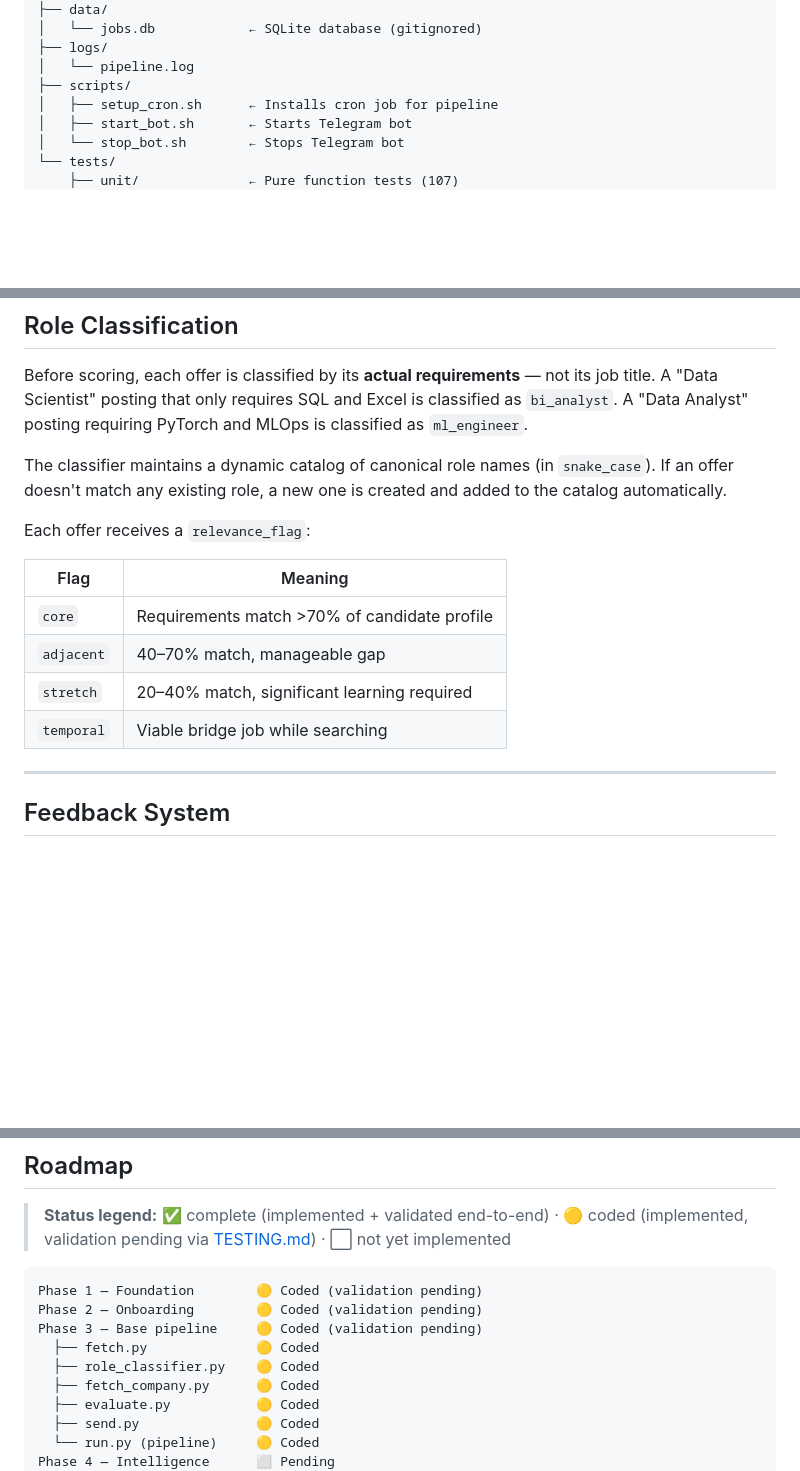
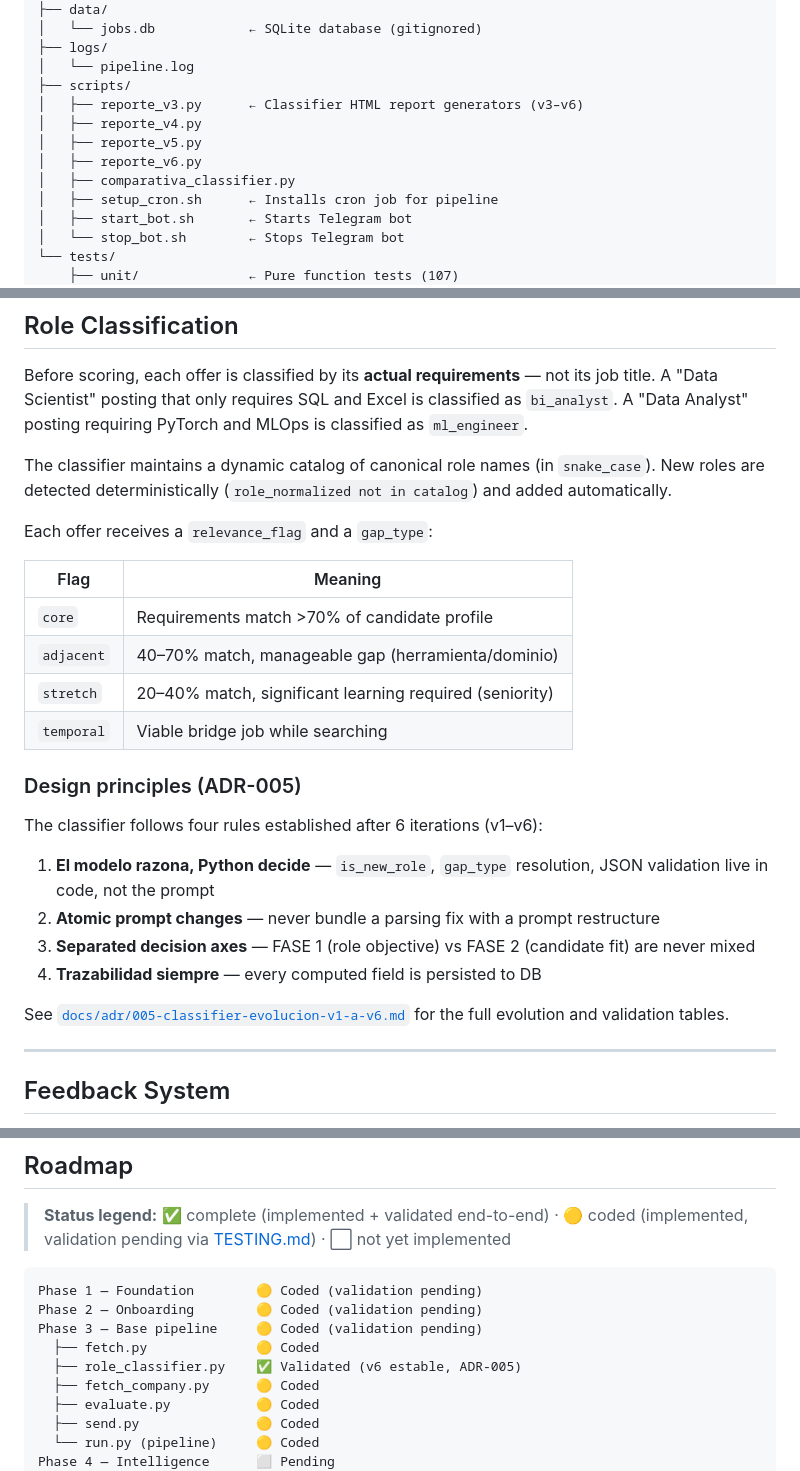
Before and after one commit to Veidos/job-intelligence-agent, a Markdown page: README.md, 3 parts joined by grey strips. Rendered like a GitHub page; blank space fills up the shorter version.

Commit message:
docs: update PLANS.md (T-4 completo, bugs reportes) and README.md (ADR-005, report scripts, classifier validated)

```diff
--- a/README.md
+++ b/README.md
@@ -109,6 +109,11 @@ job-intelligence-agent/
 ├── logs/
 │   └── pipeline.log
 ├── scripts/
+│   ├── reporte_v3.py      ← Classifier HTML report generators (v3–v6)
+│   ├── reporte_v4.py
+│   ├── reporte_v5.py
+│   ├── reporte_v6.py
+│   ├── comparativa_classifier.py
 │   ├── setup_cron.sh      ← Installs cron job for pipeline
 │   ├── start_bot.sh       ← Starts Telegram bot
 │   └── stop_bot.sh        ← Stops Telegram bot
@@ -233,16 +238,27 @@ Daily Telegram sends the **top 3 offers with score ≥ 35**, prioritizing highes
 
 Before scoring, each offer is classified by its **actual requirements** — not its job title. A "Data Scientist" posting that only requires SQL and Excel is classified as `bi_analyst`. A "Data Analyst" posting requiring PyTorch and MLOps is classified as `ml_engineer`.
 
-The classifier maintains a dynamic catalog of canonical role names (in `snake_case`). If an offer doesn't match any existing role, a new one is created and added to the catalog automatically.
+The classifier maintains a dynamic catalog of canonical role names (in `snake_case`). New roles are detected deterministically (`role_normalized not in catalog`) and added automatically.
 
-Each offer receives a `relevance_flag`:
+Each offer receives a `relevance_flag` and a `gap_type`:
 
 | Flag | Meaning |
 |---|---|
 | `core` | Requirements match >70% of candidate profile |
-| `adjacent` | 40–70% match, manageable gap |
-| `stretch` | 20–40% match, significant learning required |
+| `adjacent` | 40–70% match, manageable gap (herramienta/dominio) |
+| `stretch` | 20–40% match, significant learning required (seniority) |
 | `temporal` | Viable bridge job while searching |
+
+### Design principles (ADR-005)
+
+The classifier follows four rules established after 6 iterations (v1–v6):
+
+1. **El modelo razona, Python decide** — `is_new_role`, `gap_type` resolution, JSON validation live in code, not the prompt
+2. **Atomic prompt changes** — never bundle a parsing fix with a prompt restructure
+3. **Separated decision axes** — FASE 1 (role objective) vs FASE 2 (candidate fit) are never mixed
+4. **Trazabilidad siempre** — every computed field is persisted to DB
+
+See [`docs/adr/005-classifier-evolucion-v1-a-v6.md`](docs/adr/005-classifier-evolucion-v1-a-v6.md) for the full evolution and validation tables.
 
 ---
 
@@ -308,7 +324,7 @@ Phase 1 — Foundation        🟡 Coded (validation pending)
 Phase 2 — Onboarding        🟡 Coded (validation pending)
 Phase 3 — Base pipeline     🟡 Coded (validation pending)
   ├── fetch.py              🟡 Coded
-  ├── role_classifier.py    🟡 Coded
+  ├── role_classifier.py    ✅ Validated (v6 estable, ADR-005)
   ├── fetch_company.py      🟡 Coded
   ├── evaluate.py           🟡 Coded
   ├── send.py               🟡 Coded
```
Also changed, not shown: other parts of README.md (+1 -1 lines), PLANS.md (+6 -2 lines).
